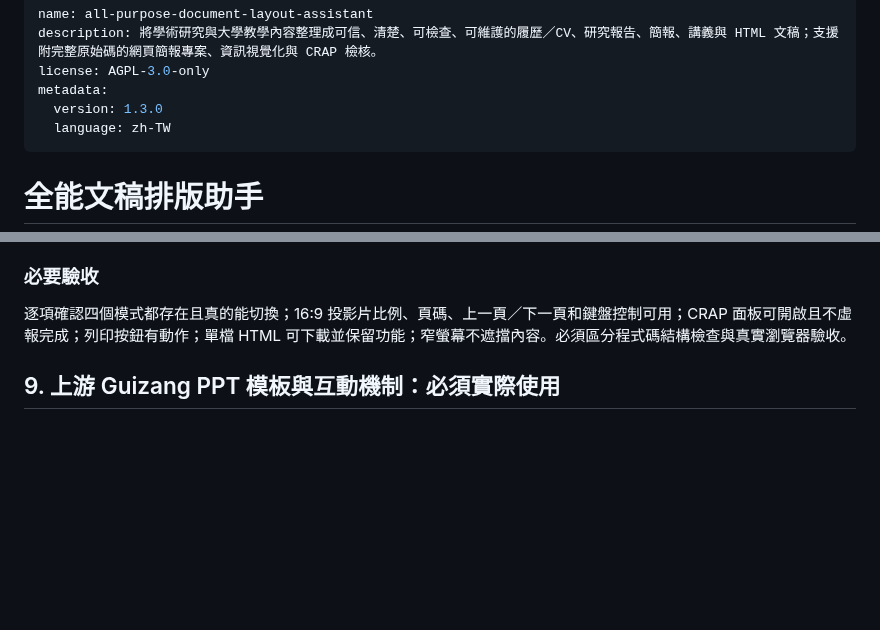
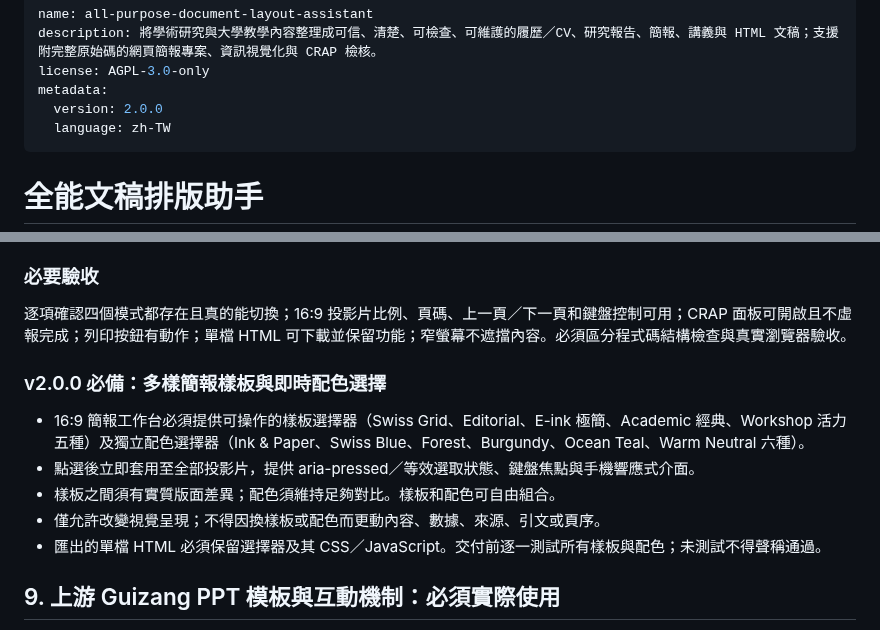
Before and after one commit to wallacechiu-purestudio/all-purpose-document-layout-assistant, a Markdown page: SKILL.md, 2 parts joined by grey strips. Rendered like a GitHub page; blank space fills up the shorter version.

Commit message:
feat: specify interactive template and palette options v2.0.0

```diff
--- a/SKILL.md
+++ b/SKILL.md
@@ -3,7 +3,7 @@ name: all-purpose-document-layout-assistant
 description: 將學術研究與大學教學內容整理成可信、清楚、可檢查、可維護的履歷／CV、研究報告、簡報、講義與 HTML 文稿；支援附完整原始碼的網頁簡報專案、資訊視覺化與 CRAP 檢核。
 license: AGPL-3.0-only
 metadata:
-  version: 1.3.0
+  version: 2.0.0
   language: zh-TW
 ---
 
@@ -153,6 +153,14 @@ metadata:
 ### 必要驗收
 逐項確認四個模式都存在且真的能切換；16:9 投影片比例、頁碼、上一頁／下一頁和鍵盤控制可用；CRAP 面板可開啟且不虛報完成；列印按鈕有動作；單檔 HTML 可下載並保留功能；窄螢幕不遮擋內容。必須區分程式碼結構檢查與真實瀏覽器驗收。
 
+### v2.0.0 必備：多樣簡報樣板與即時配色選擇
+
+- 16:9 簡報工作台必須提供可操作的樣板選擇器（Swiss Grid、Editorial、E-ink 極簡、Academic 經典、Workshop 活力五種）及獨立配色選擇器（Ink & Paper、Swiss Blue、Forest、Burgundy、Ocean Teal、Warm Neutral 六種）。
+- 點選後立即套用至全部投影片，提供 aria-pressed／等效選取狀態、鍵盤焦點與手機響應式介面。
+- 樣板之間須有實質版面差異；配色須維持足夠對比。樣板和配色可自由組合。
+- 僅允許改變視覺呈現；不得因換樣板或配色而更動內容、數據、來源、引文或頁序。
+- 匯出的單檔 HTML 必須保留選擇器及其 CSS／JavaScript。交付前逐一測試所有樣板與配色；未測試不得聲稱通過。
+
 ## 9. 上游 Guizang PPT 模板與互動機制：必須實際使用
 
 當使用者要求製作高完成度網頁 PPT、演講簡報、簡報原始碼或可重複使用的簡報專案時，不可只沿用抽象設計理念或只使用精簡示範模板。應優先使用本倉庫已納入的上游資源：
```
